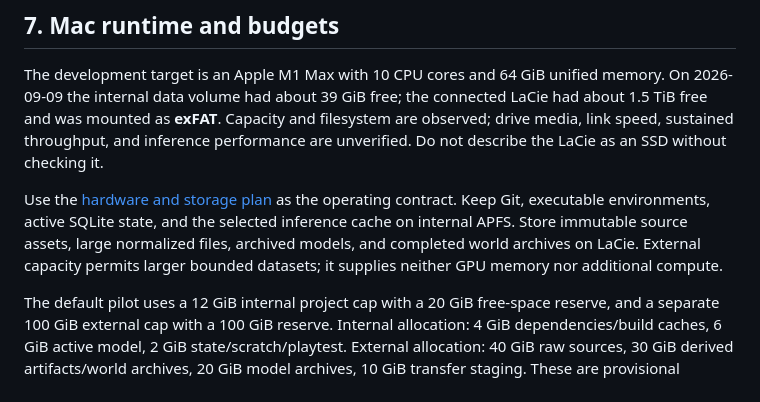
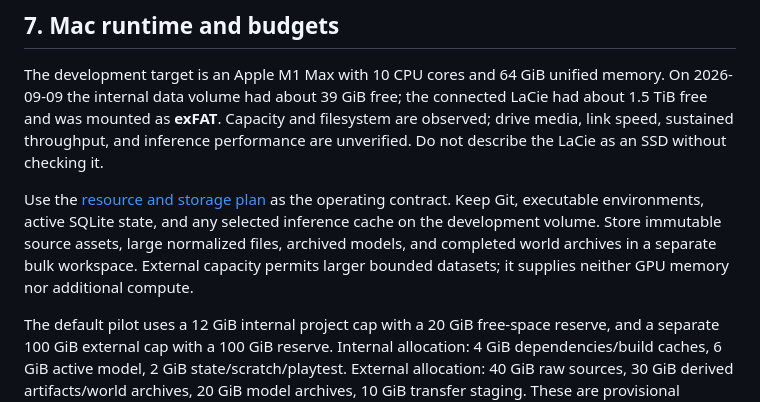
Before and after one commit to EricSpencer00/earthcraft, a Markdown page: docs/PLAN.md, the part around the change. GitHub-like rendering.

Commit message:
docs: align the public resource references

```diff
--- a/docs/PLAN.md
+++ b/docs/PLAN.md
@@ -146,7 +146,7 @@ Use GeoParquet for larger vector tables, GeoTIFF/COG for terrain and imagery, LA
 
 The development target is an Apple M1 Max with 10 CPU cores and 64 GiB unified memory. On 2026-09-09 the internal data volume had about 39 GiB free; the connected LaCie had about 1.5 TiB free and was mounted as **exFAT**. Capacity and filesystem are observed; drive media, link speed, sustained throughput, and inference performance are unverified. Do not describe the LaCie as an SSD without checking it.
 
-Use the [hardware and storage plan](HARDWARE.md) as the operating contract. Keep Git, executable environments, active SQLite state, and the selected inference cache on internal APFS. Store immutable source assets, large normalized files, archived models, and completed world archives on LaCie. External capacity permits larger bounded datasets; it supplies neither GPU memory nor additional compute.
+Use the [resource and storage plan](RESOURCE_LIMITS.md) as the operating contract. Keep Git, executable environments, active SQLite state, and any selected inference cache on the development volume. Store immutable source assets, large normalized files, archived models, and completed world archives in a separate bulk workspace. External capacity permits larger bounded datasets; it supplies neither GPU memory nor additional compute.
 
 The default pilot uses a 12 GiB internal project cap with a 20 GiB free-space reserve, and a separate 100 GiB external cap with a 100 GiB reserve. Internal allocation: 4 GiB dependencies/build caches, 6 GiB active model, 2 GiB state/scratch/playtest. External allocation: 40 GiB raw sources, 30 GiB derived artifacts/world archives, 20 GiB model archives, 10 GiB transfer staging. These are provisional ceilings, not expected consumption; preflight the next stage and overlapping copies. See `configs/pilot.json` for matching values. Stop before exceeding either volume's limit; never silently fall back to the internal drive if LaCie is unavailable.
 
```
Also changed, not shown: experiments/PROTOCOL.md (+2 -2 lines).
